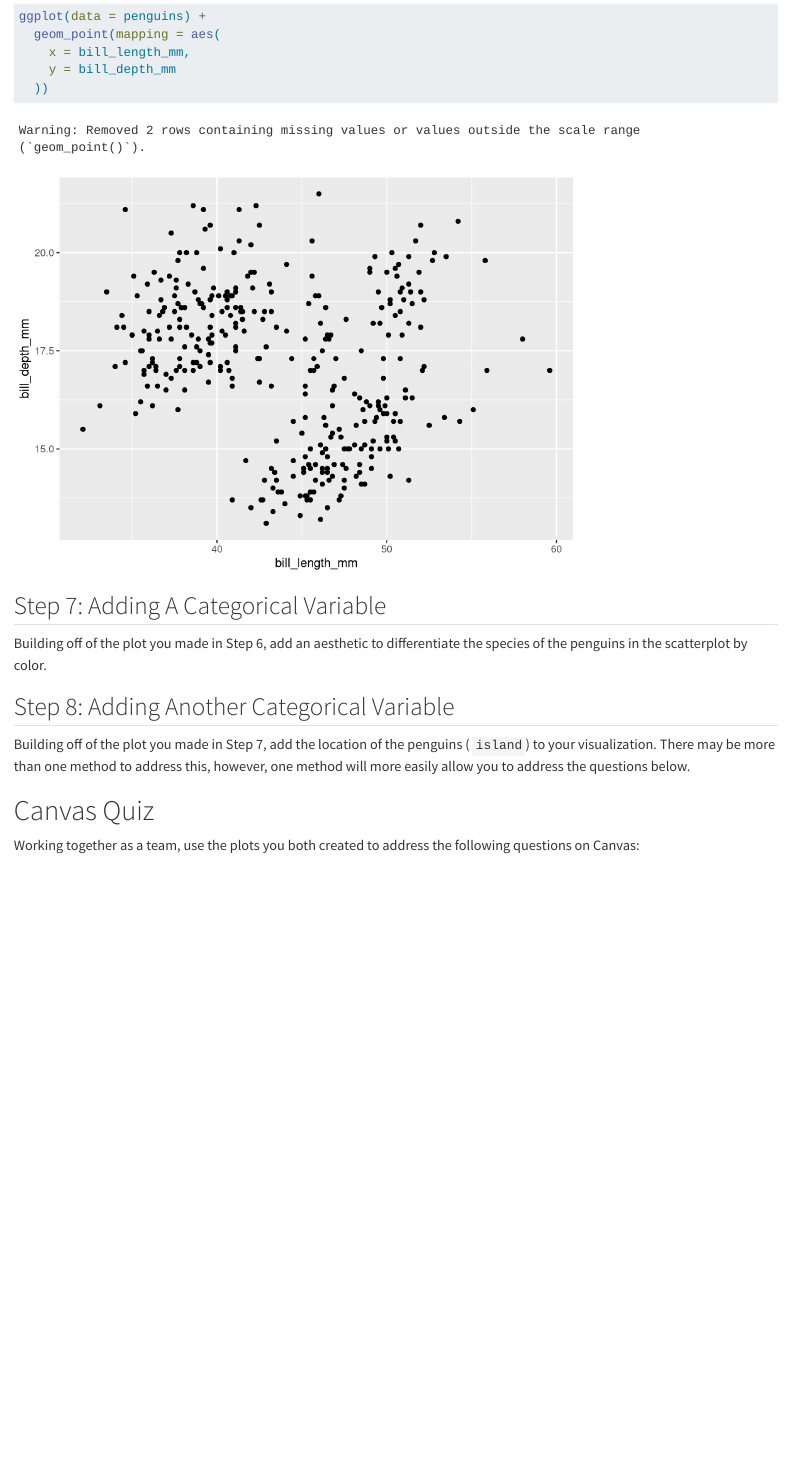
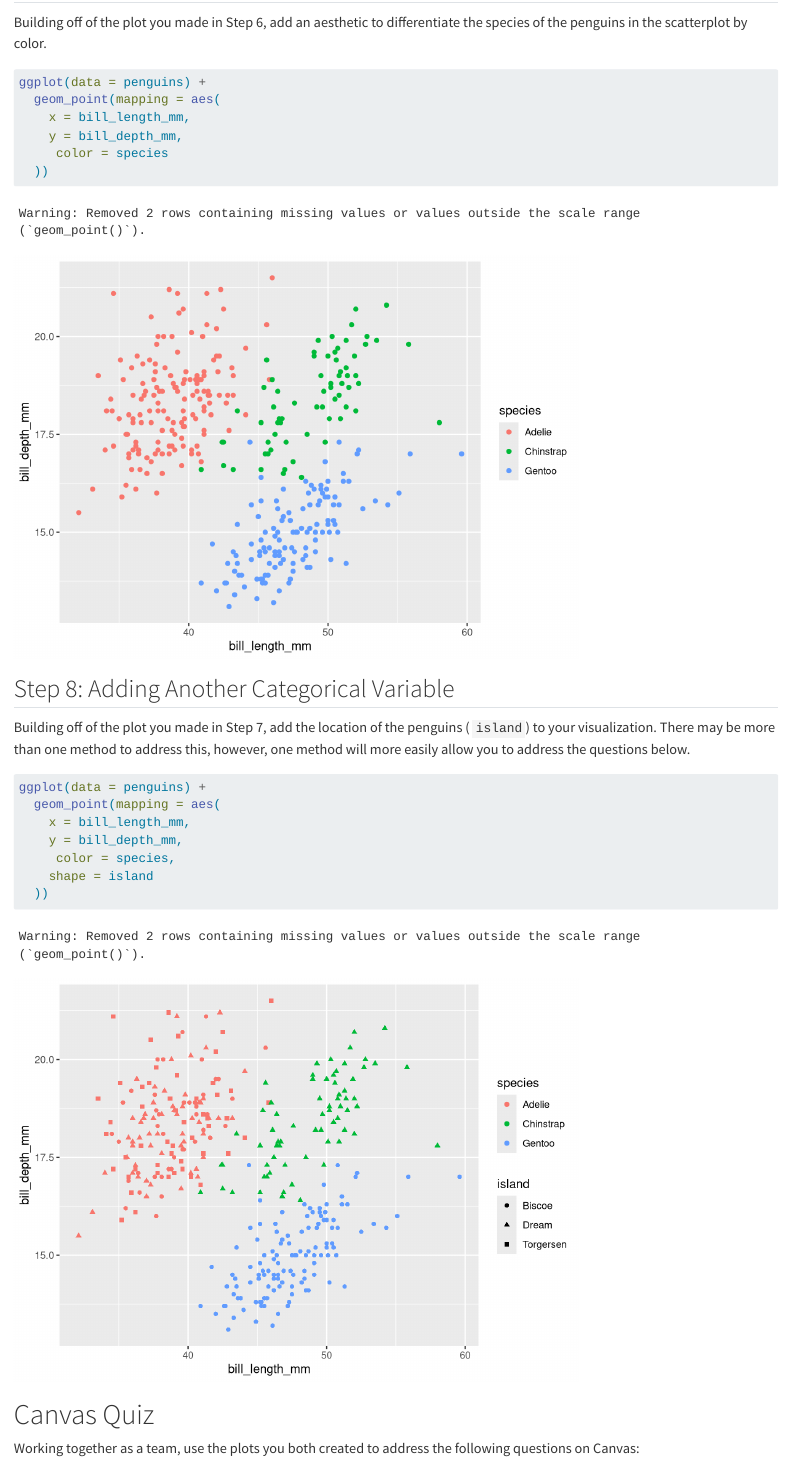
Before and after one commit to michaelpt071/Week4-InClassActivity, a Quarto document (pa-3-ggplot.qmd): the page in a window 1100 px wide, from 3120 px down before the commit and from 3740 px down after it. Rendered offline with R 4.5, knitr and Pandoc in place of Quarto, with nearby package versions.

Commit message:
completed final figures

````diff
--- a/pa-3-ggplot.qmd
+++ b/pa-3-ggplot.qmd
@@ -10,6 +10,7 @@ execute:
 
 ```{r}
 #| label: Load Required Packages
+#| echo: false
 library(tidyverse)
 library(palmerpenguins)
 ```
@@ -133,6 +134,13 @@ Building off of the plot you made in Step 6, add an aesthetic to differentiate t
 ```{r}
 #| label: scatterplot-with-one-categorical-variable
 
+ggplot(data = penguins) +
+  geom_point(mapping = aes(
+    x = bill_length_mm,
+    y = bill_depth_mm,
+     color = species
+  ))
+
 ```
 
 ## Step 8: Adding Another Categorical Variable
@@ -141,6 +149,14 @@ Building off of the plot you made in Step 7, add the location of the penguins (
 
 ```{r}
 #| label: scatterplot-with-two-categorical-variables
+
+ggplot(data = penguins) +
+  geom_point(mapping = aes(
+    x = bill_length_mm,
+    y = bill_depth_mm,
+     color = species,
+    shape = island
+  ))
 
 ```
 
````
